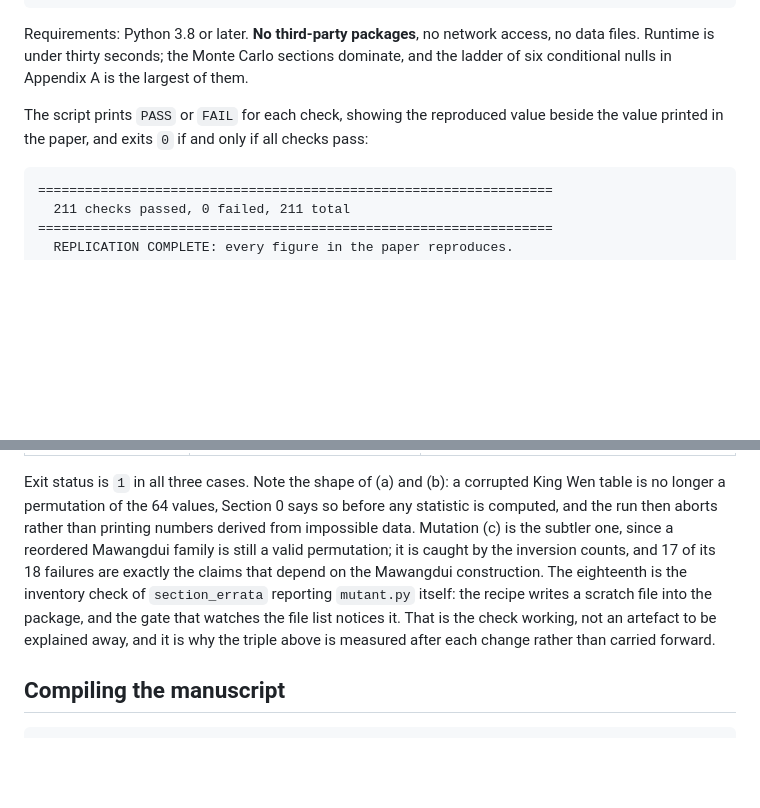
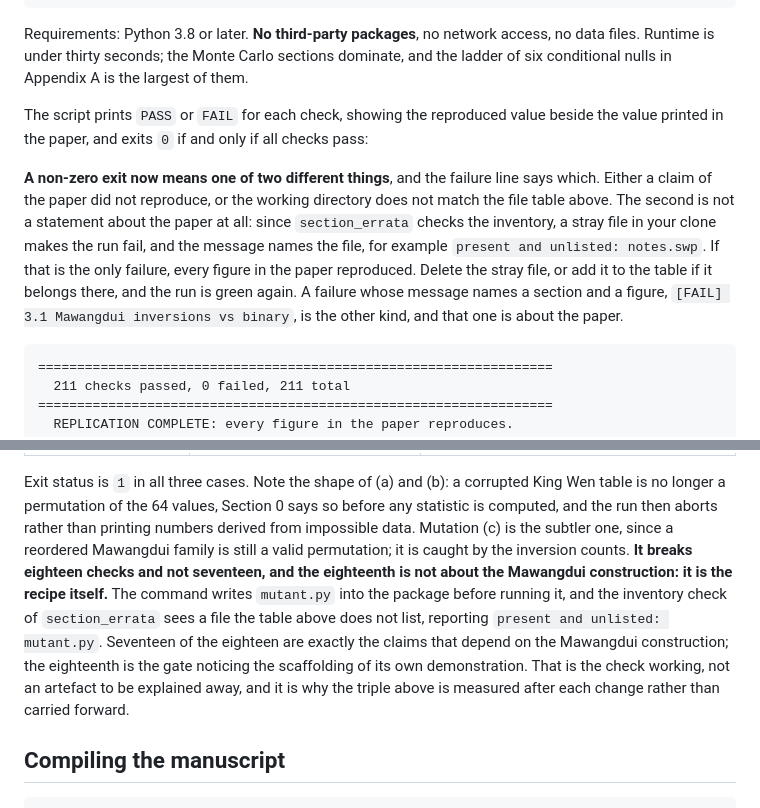
Before and after one commit to theoriginaliching/kingwen-orderings-replication, a Markdown page: README.md, 2 parts joined by grey strips. Rendered like a GitHub page; blank space fills up the shorter version.

Commit message:
README: el exit no cero ya significa dos cosas, y se dice cual
Desde que section_errata vigila el inventario, salir distinto de cero
puede querer decir dos cosas muy distintas: que una afirmacion del paper
no reproduce, o que el directorio de trabajo no coincide con la tabla de
ficheros. Queda escrito junto a la frase del exit 0, con la forma de
distinguirlas en diez segundos: si el unico fallo nombra un fichero,
present and unlisted, todas las cifras del paper reprodujeron y lo que
sobra es un temporal del editor; si nombra una seccion y una cifra, eso
si habla del paper.

Y en la receta de ruptura, la explicacion queda donde se ve el numero:
la mutacion (c) rompe DIECIOCHO y no diecisiete porque la propia receta
escribe mutant.py dentro del paquete y la puerta del inventario lo nota,
diciendo present and unlisted: mutant.py. Diecisiete son afirmaciones
que dependen de la construccion Mawangdui; el decimoctavo es la puerta
viendo el andamio de su demostracion.

Medido, no supuesto: el mensaje literal se comprueba corriendo la receta
sobre una copia desechable. Y se retira una frase que se habia colado sin
medir, la de que corriendo la mutacion desde fuera del paquete fallan
diecisiete: no se ha medido y con el fichero fuera el script no
encontraria el resto del paquete.

Co-Authored-By: Claude Opus 5 (1M context) <noreply@anthropic.com>

````diff
--- a/README.md
+++ b/README.md
@@ -71,6 +71,16 @@ six conditional nulls in Appendix A is the largest of them.
 
 The script prints `PASS` or `FAIL` for each check, showing the reproduced value beside the
 value printed in the paper, and exits `0` if and only if all checks pass:
+
+**A non-zero exit now means one of two different things**, and the failure line says which.
+Either a claim of the paper did not reproduce, or the working directory does not match the
+file table above. The second is not a statement about the paper at all: since
+`section_errata` checks the inventory, a stray file in your clone makes the run fail, and
+the message names the file, for example `present and unlisted: notes.swp`. If that is the
+only failure, every figure in the paper reproduced. Delete the stray file, or add it to
+the table if it belongs there, and the run is green again. A failure whose message names a
+section and a figure, `[FAIL] 3.1 Mawangdui inversions vs binary`, is the other kind, and
+that one is about the paper.
 
 ```
 ==================================================================
@@ -168,12 +178,14 @@ Exit status is `1` in all three cases. Note the shape of (a) and (b): a corrupte
 table is no longer a permutation of the 64 values, Section 0 says so before any statistic is
 computed, and the run then aborts rather than printing numbers derived from impossible data.
 Mutation (c) is the subtler one, since a reordered Mawangdui family is still a valid
-permutation; it is caught by the inversion counts, and 17 of its 18 failures are exactly the
-claims that depend on the Mawangdui construction. The eighteenth is the inventory check of
-`section_errata` reporting `mutant.py` itself: the recipe writes a scratch file into the
-package, and the gate that watches the file list notices it. That is the check working, not
-an artefact to be explained away, and it is why the triple above is measured after each
-change rather than carried forward.
+permutation; it is caught by the inversion counts. **It breaks eighteen checks and not
+seventeen, and the eighteenth is not about the Mawangdui construction: it is the recipe
+itself.** The command writes `mutant.py` into the package before running it, and the
+inventory check of `section_errata` sees a file the table above does not list, reporting
+`present and unlisted: mutant.py`. Seventeen of the eighteen are exactly the claims that
+depend on the Mawangdui construction; the eighteenth is the gate noticing the scaffolding
+of its own demonstration. That is the check working, not an artefact to be explained away,
+and it is why the triple above is measured after each change rather than carried forward.
 
 ## Compiling the manuscript
 
````
